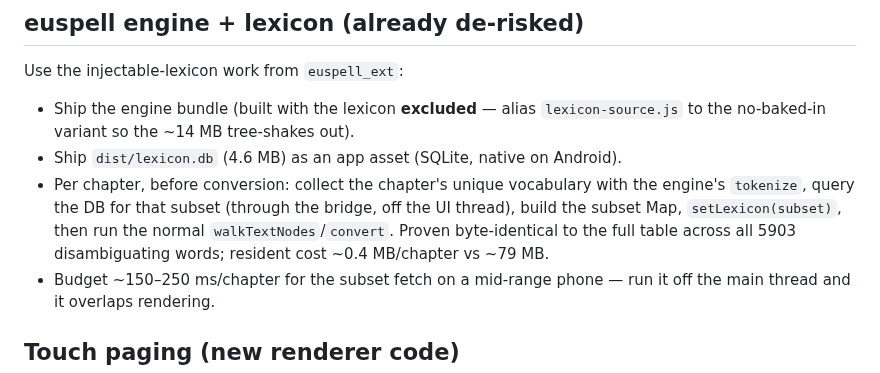
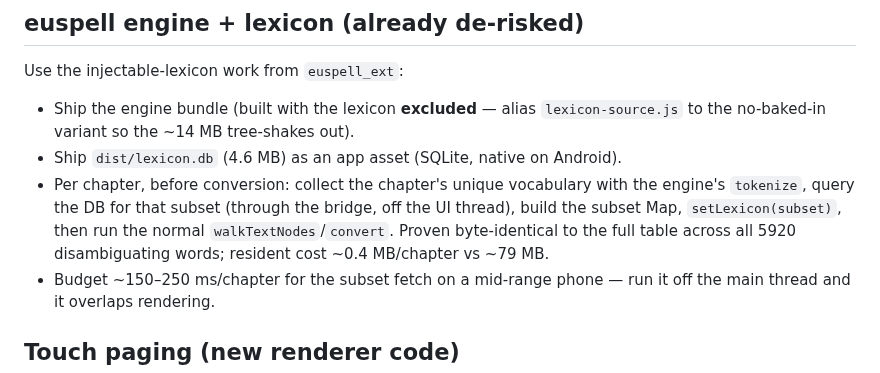
Before and after one commit to ossiak/eupub, a Markdown page: docs/android-port.md, the part around the change. GitHub-like rendering.

Commit message:
Correct the disambiguating-word count to 5920
The subset-lexicon note claimed the byte-identical result was proven across
5903 disambiguating words. That figure predates the lexicon work of the last
few days, which added the pronoun "I" at 102, twenty-five French loanwords in
-eh with three heteronyms among them, and the frappe split.

Counted from the built lexicon rather than carried over: entries whose
encoding's units digit is 2 or more - the ones that reach a disambiguator -
now number 5920, the same figure docs/encoding.md states in euspell_ext.

Co-Authored-By: Claude Opus 5 <noreply@anthropic.com>

```diff
--- a/docs/android-port.md
+++ b/docs/android-port.md
@@ -112,7 +112,7 @@ Use the injectable-lexicon work from `euspell_ext`:
   the engine's `tokenize`, query the DB for that subset (through the bridge, off
   the UI thread), build the subset Map, `setLexicon(subset)`, then run the normal
   `walkTextNodes`/`convert`. Proven byte-identical to the full table across all
-  5903 disambiguating words; resident cost ~0.4 MB/chapter vs ~79 MB.
+  5920 disambiguating words; resident cost ~0.4 MB/chapter vs ~79 MB.
 - Budget ~150–250 ms/chapter for the subset fetch on a mid-range phone — run it
   off the main thread and it overlaps rendering.
 
```
